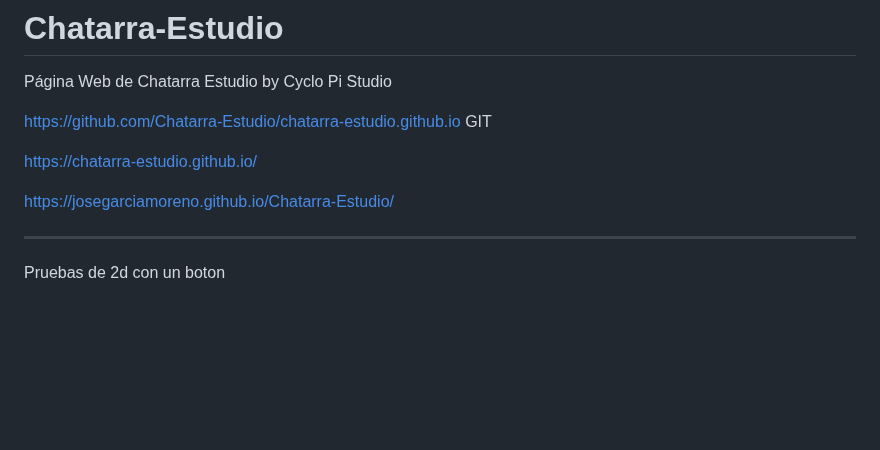
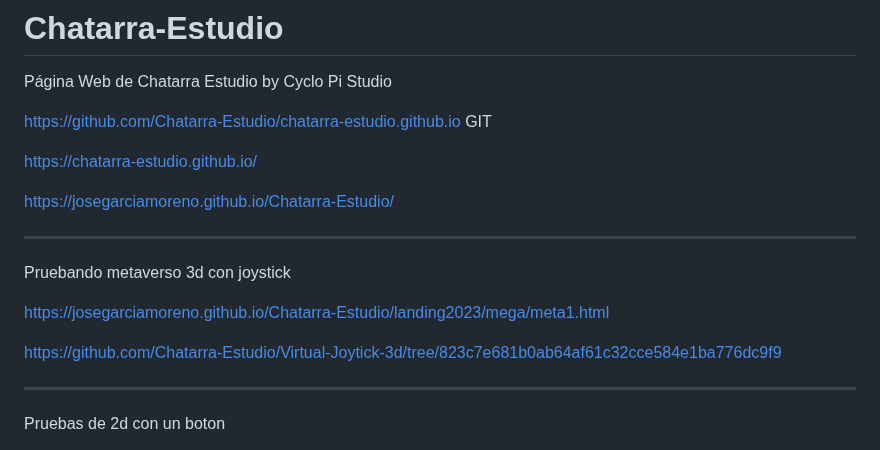
Before and after one commit to JoseGarciaMoreno/Chatarra-Estudio, a Markdown page: README.md, the part around the change. GitHub-like rendering; blank space fills up the shorter version.

Commit message:
Update README.md meta

```diff
--- a/README.md
+++ b/README.md
@@ -8,7 +8,13 @@ https://chatarra-estudio.github.io/
 
 https://josegarciamoreno.github.io/Chatarra-Estudio/
 
+------------------------------------------
 
+Pruebando metaverso 3d con joystick
+
+https://josegarciamoreno.github.io/Chatarra-Estudio/landing2023/mega/meta1.html
+
+https://github.com/Chatarra-Estudio/Virtual-Joytick-3d/tree/823c7e681b0ab64af61c32cce584e1ba776dc9f9
 
 ------------------------------------------
 
```
